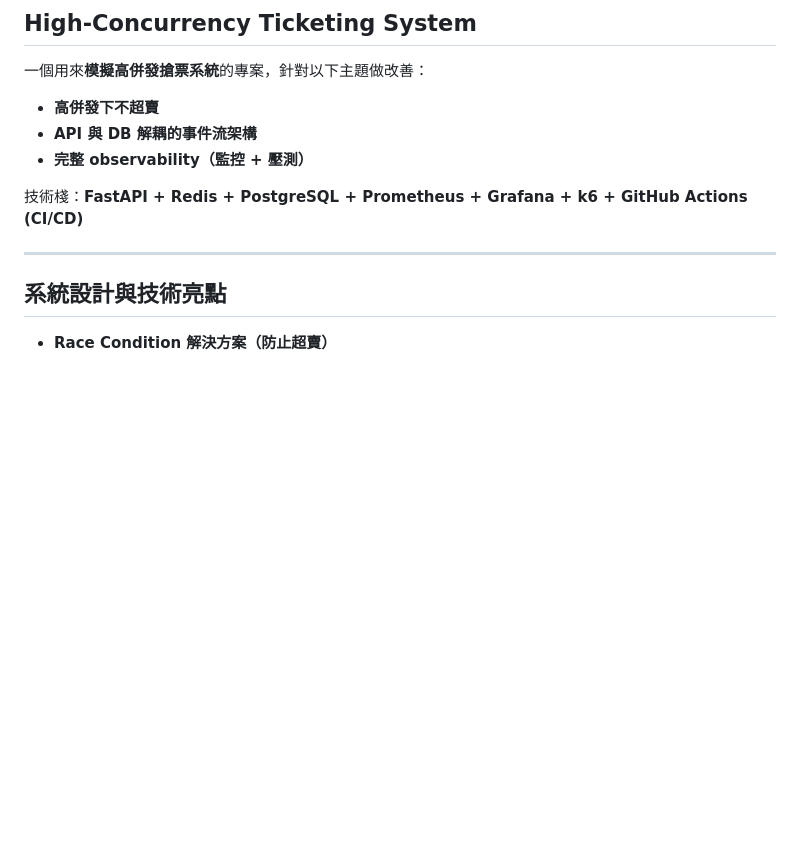
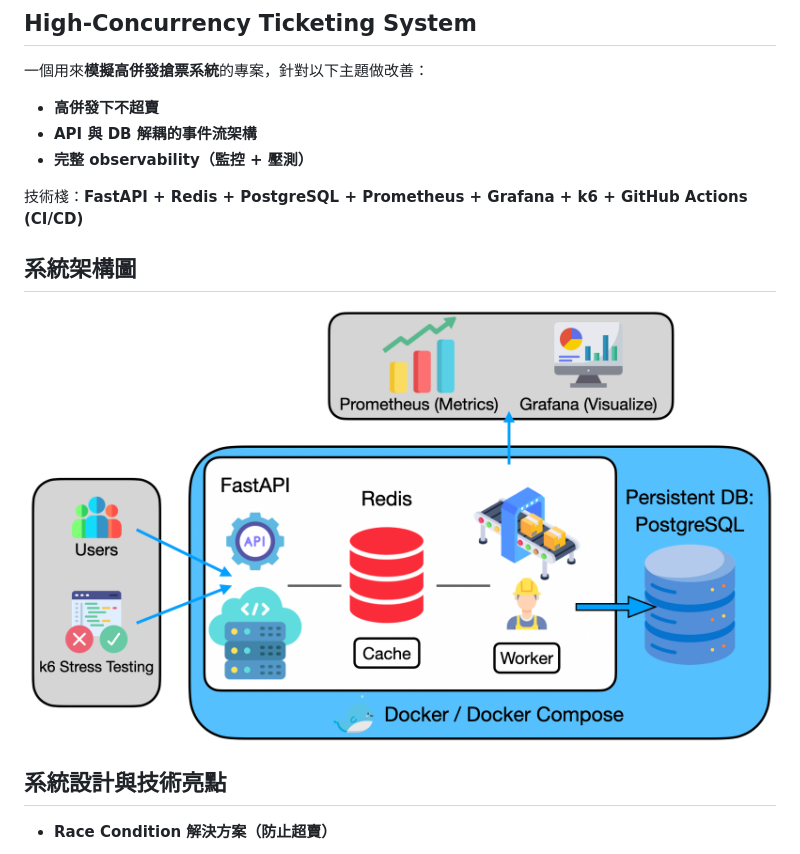
Before and after one commit to yphuang26/Ticket-System, a Markdown page: README.md, the part around the change printed below. Rendered like a GitHub page; pictures changed too: system-architecture.png (added); blank space fills up the shorter version.

Commit message:
[feature] Add system architecture to README

```diff
--- a/README.md
+++ b/README.md
@@ -8,7 +8,9 @@
 
 技術棧：**FastAPI + Redis + PostgreSQL + Prometheus + Grafana + k6 + GitHub Actions (CI/CD)**
 
----
+## 系統架構圖
+
+![系統架構圖](system-architecture.png)
 
 ## 系統設計與技術亮點
 
```
Also changed, not shown: other parts of README.md (+0 -10 lines).
